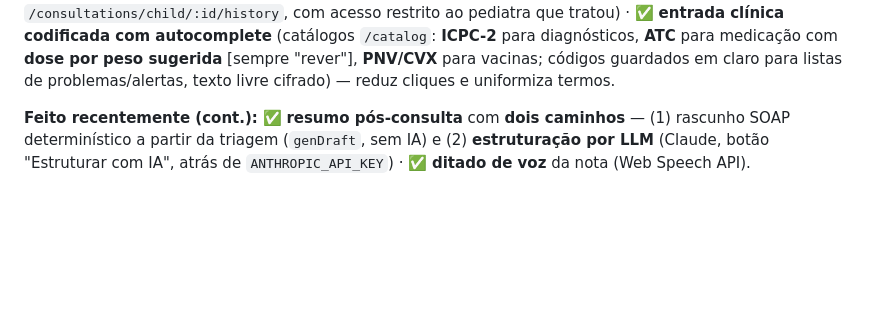
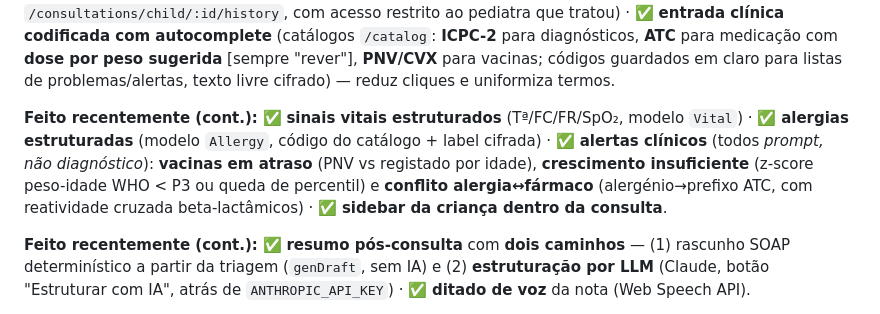
Before and after one commit to aellium23/Pediatric, a Markdown page: docs/24-estado-projeto.md, the part around the change. Drawn GitHub-style; blank space fills up the shorter version.

Commit message:
docs: record vitals, allergies and clinical alerts
Co-Authored-By: Claude Opus 4.8 (1M context) <noreply@anthropic.com>
Claude-Session: https://claude.ai/code/session_01HKpkSJhYhZvTPHHoyDos4f

```diff
--- a/docs/24-estado-projeto.md
+++ b/docs/24-estado-projeto.md
@@ -39,6 +39,14 @@ e histórico de consultas; endpoints `GET /consultations/patients` e
 sugerida** [sempre "rever"], **PNV/CVX** para vacinas; códigos guardados em claro
 para listas de problemas/alertas, texto livre cifrado) — reduz cliques e
 uniformiza termos.
+
+**Feito recentemente (cont.):** ✅ **sinais vitais estruturados** (Tª/FC/FR/SpO₂,
+modelo `Vital`) · ✅ **alergias estruturadas** (modelo `Allergy`, código do
+catálogo + label cifrada) · ✅ **alertas clínicos** (todos *prompt, não
+diagnóstico*): **vacinas em atraso** (PNV vs registado por idade),
+**crescimento insuficiente** (z-score peso-idade WHO < P3 ou queda de percentil)
+e **conflito alergia↔fármaco** (alergénio→prefixo ATC, com reatividade cruzada
+beta-lactâmicos) · ✅ **sidebar da criança dentro da consulta**.
 
 **Feito recentemente (cont.):** ✅ **resumo pós-consulta** com **dois caminhos** —
 (1) rascunho SOAP determinístico a partir da triagem (`genDraft`, sem IA) e
```
